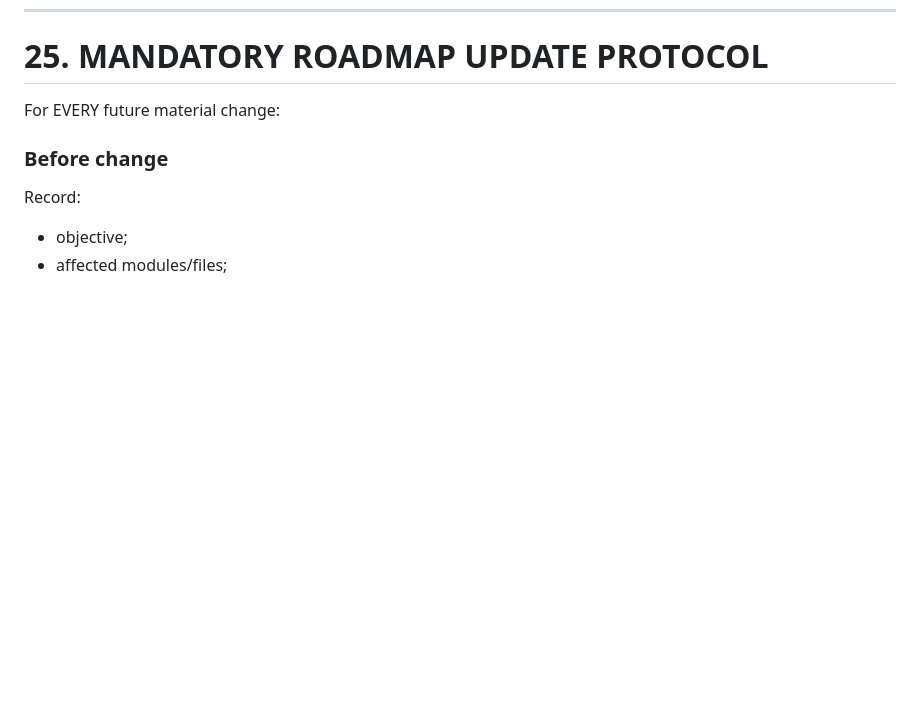
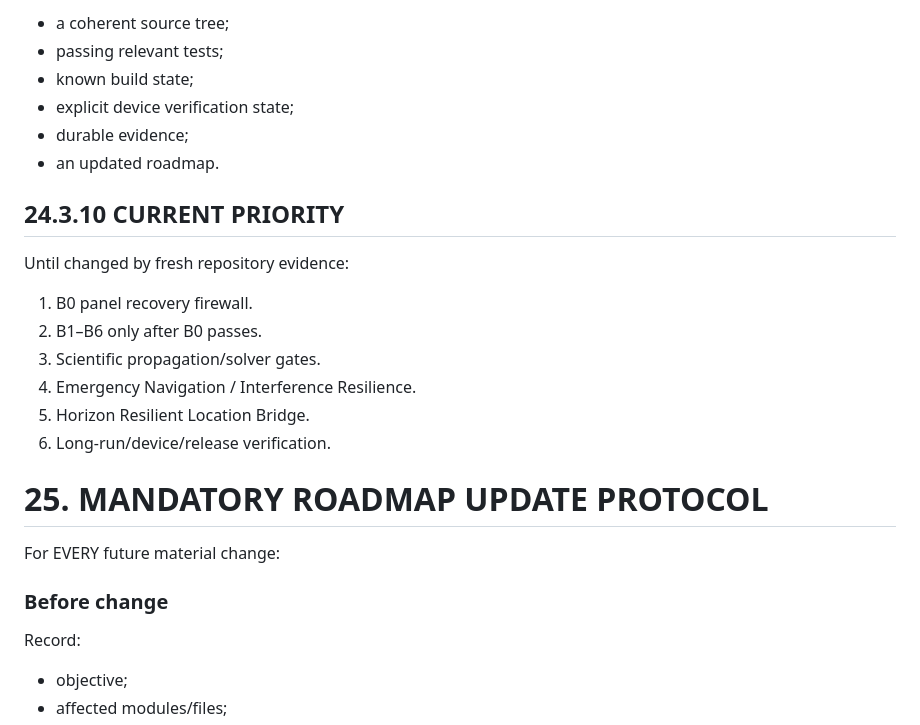
Before and after one commit to Vice13th/Horizon-Observatory, a Markdown page: docs/HORIZON_MASTER_ROADMAP.md, the part around one of its changes. GitHub-like rendering; blank space fills up the shorter version.

```diff
--- a/docs/HORIZON_MASTER_ROADMAP.md
+++ b/docs/HORIZON_MASTER_ROADMAP.md
@@ -1188,3 +1324,21 @@ Build/cache folders are excluded from repository checkpoints unless specifically
+- a coherent source tree;
+- passing relevant tests;
+- known build state;
+- explicit device verification state;
+- durable evidence;
+- an updated roadmap.
+
+## 24.3.10 CURRENT PRIORITY
+
+Until changed by fresh repository evidence:
+
+1. B0 panel recovery firewall.
+2. B1–B6 only after B0 passes.
+3. Scientific propagation/solver gates.
+4. Emergency Navigation / Interference Resilience.
+5. Horizon Resilient Location Bridge.
+6. Long-run/device/release verification.
+
 # 25. MANDATORY ROADMAP UPDATE PROTOCOL
 
 For EVERY future material change:
```
Also changed, not shown: other parts of docs/HORIZON_MASTER_ROADMAP.md (+136 -0 lines).
